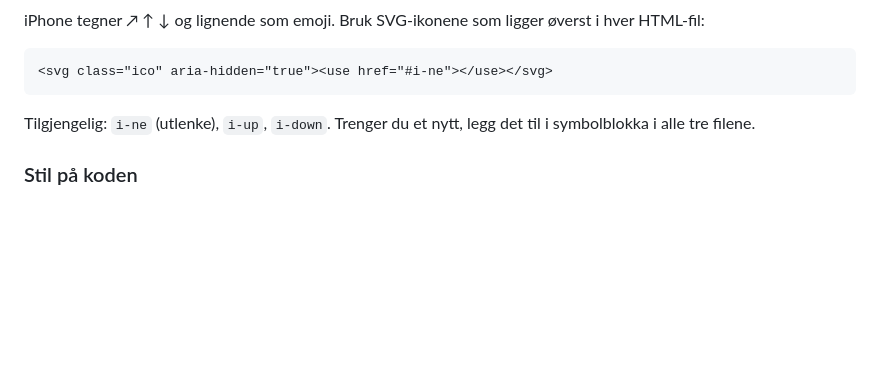
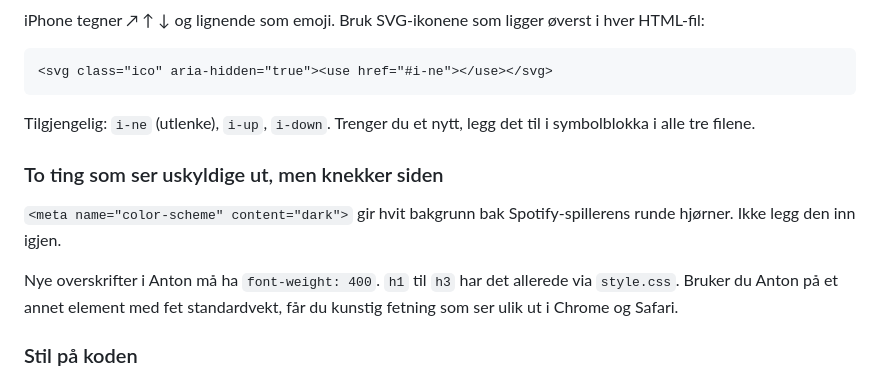
Before and after one commit to t-event/nvrmnd-website, a Markdown page: CONTRIBUTING.md, the part around the change. Drawn GitHub-style; blank space fills up the shorter version.

```diff
--- a/CONTRIBUTING.md
+++ b/CONTRIBUTING.md
@@ -112,6 +112,15 @@ iPhone tegner ↗ ↑ ↓ og lignende som emoji. Bruk SVG-ikonene som ligger
 Tilgjengelig: `i-ne` (utlenke), `i-up`, `i-down`. Trenger du et nytt, legg
 det til i symbolblokka i alle tre filene.
 
+### To ting som ser uskyldige ut, men knekker siden
+
+`<meta name="color-scheme" content="dark">` gir hvit bakgrunn bak
+Spotify-spillerens runde hjørner. Ikke legg den inn igjen.
+
+Nye overskrifter i Anton må ha `font-weight: 400`. `h1` til `h3` har det
+allerede via `style.css`. Bruker du Anton på et annet element med fet
+standardvekt, får du kunstig fetning som ser ulik ut i Chrome og Safari.
+
 ### Stil på koden
 
 - To mellomrom innrykk
```
Also changed, not shown: PROSJEKT.md (+31 -18 lines), SPEC.md (+13 -0 lines).
